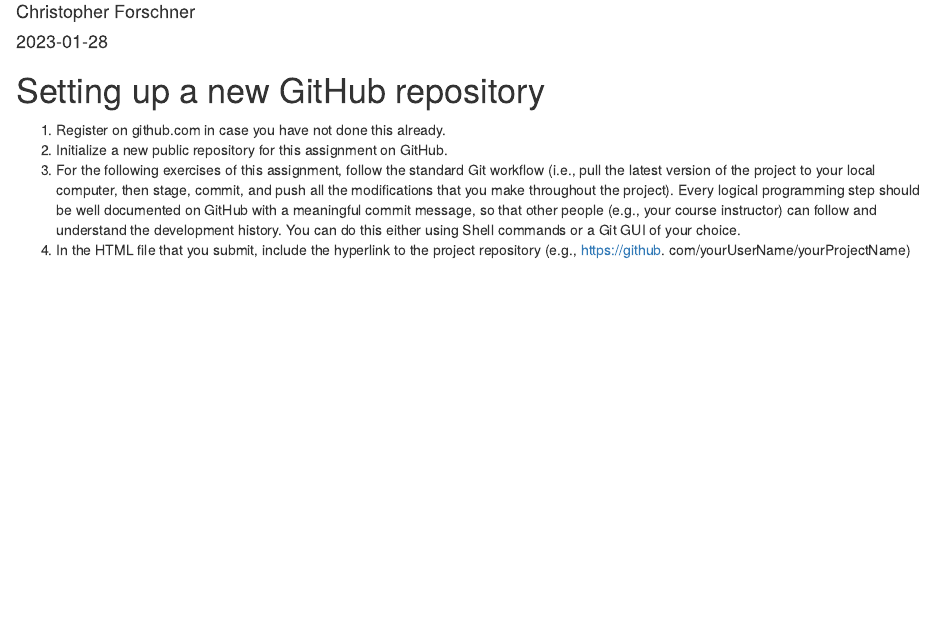
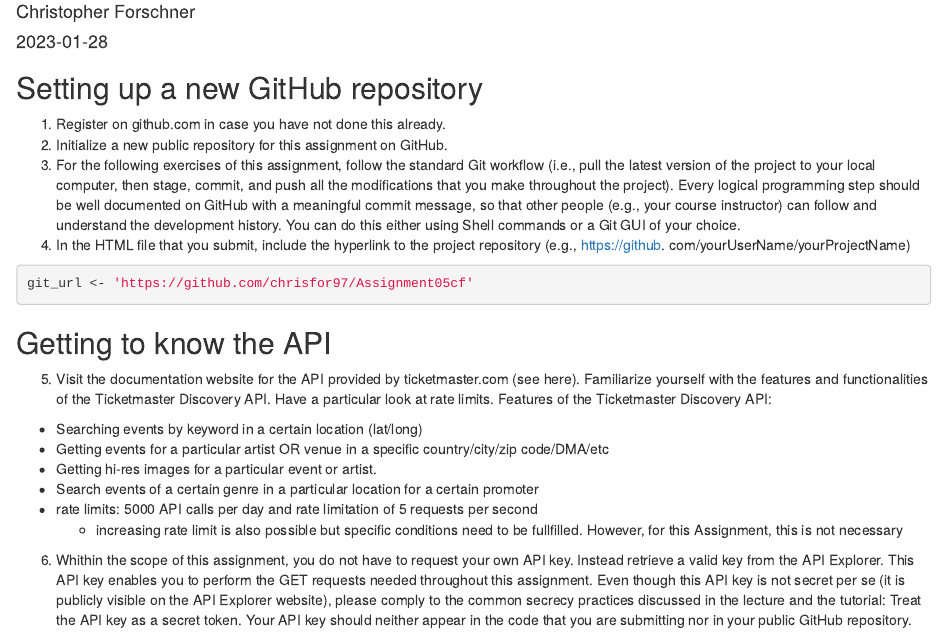
Before and after one commit to chrisfor97/Assignment05cf, an R Markdown document (Forschner_Christopher_Assignment05_R.Rmd): the page in a window 1100 px wide, from 70 px down. The pictures show the output file Forschner_Christopher_Assignment05_R.html that the author committed with the source, opened offline.

Commit message:
solved first task about the API

````diff
--- a/Forschner_Christopher_Assignment05_R.Rmd
+++ b/Forschner_Christopher_Assignment05_R.Rmd
@@ -9,7 +9,7 @@
 knitr::opts_chunk$set(echo = TRUE)
 ```
 
-# Setting up a new GitHub repository
+## Setting up a new GitHub repository
 
 (1) Register on github.com in case you have not done this already.
 (2) Initialize a new public repository for this assignment on GitHub.
@@ -21,3 +21,24 @@
 choice.
 (4) In the HTML file that you submit, include the hyperlink to the project repository (e.g., https://github.
 com/yourUserName/yourProjectName)
+
+```{r}
+git_url <- 'https://github.com/chrisfor97/Assignment05cf'
+```
+## Getting to know the API
+(5) Visit the documentation website for the API provided by ticketmaster.com (see here). Familiarize yourself with the features and functionalities of the Ticketmaster Discovery API. Have a particular look at rate limits.
+Features of the Ticketmaster Discovery API:
+* Searching events by keyword in a certain location (lat/long)
+* Getting events for a particular artist OR venue in a specific country/city/zip code/DMA/etc
+* Getting hi-res images for a particular event or artist.
+* Search events of a certain genre in a particular location for a certain promoter
+* rate limits: 5000 API calls per day and rate limitation of 5 requests per second
+    + increasing rate limit is also possible but specific conditions need to be fullfilled. However, for this Assignment, this is not necessary
+
+
+(6) Whithin the scope of this assignment, you do not have to request your own API key. Instead retrieve
+a valid key from the API Explorer. This API key enables you to perform the GET requests needed
+throughout this assignment. Even though this API key is not secret per se (it is publicly visible on the
+API Explorer website), please comply to the common secrecy practices discussed in the lecture and the
+tutorial: Treat the API key as a secret token. Your API key should neither appear in the code that you
+are submitting nor in your public GitHub repository.
````
Also changed, not shown: Forschner_Christopher_Assignment05_R.html, 1 other file.
